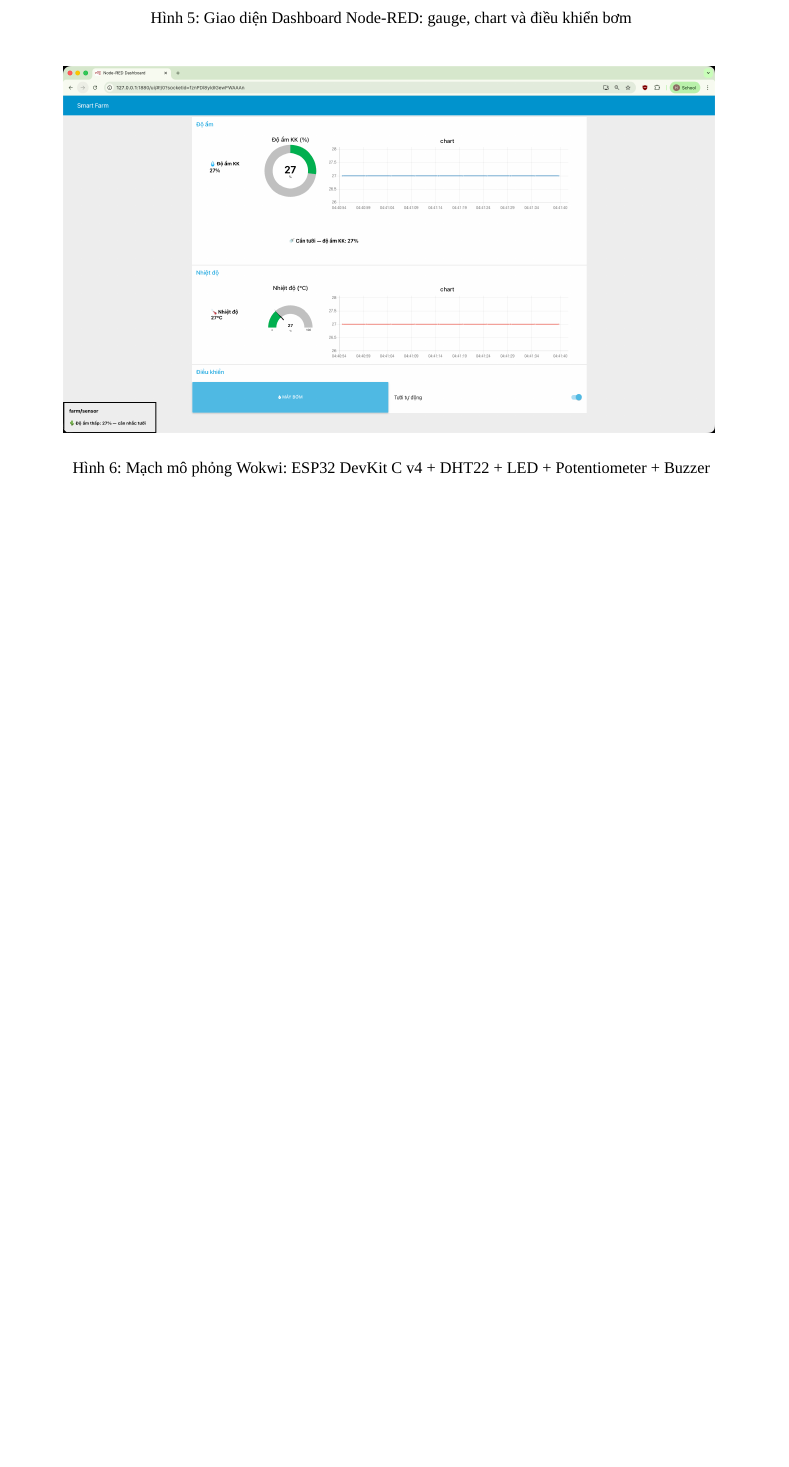
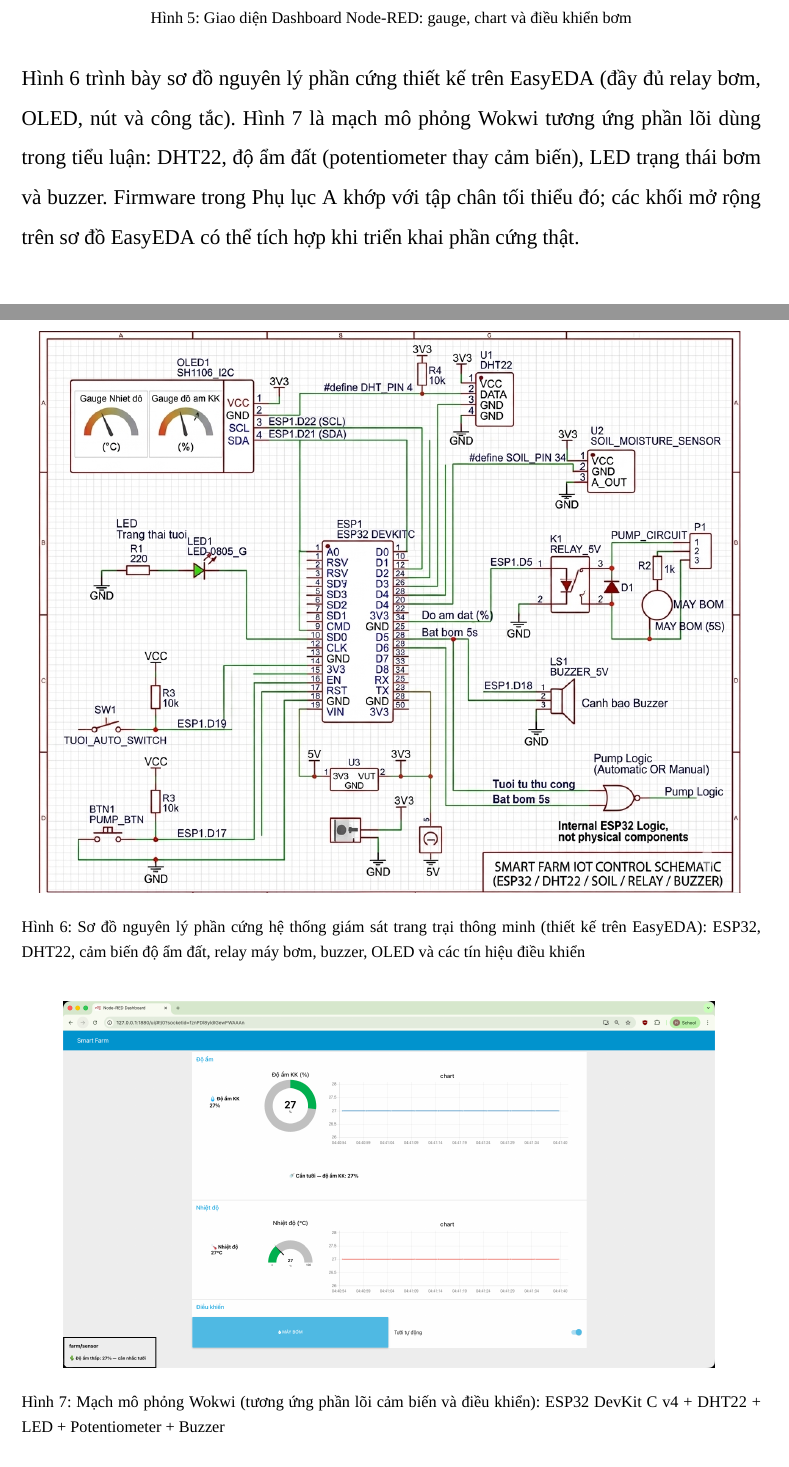
Before and after one commit to PhanBaDu/smart-farm-iot, a LaTeX document (latex/main.tex): part of page 15 of 49 before the commit and two parts of pages 15 and 16 of 50 after it, the two joined at a grey line, cut so that both start at the same text, the shorter picture padded with empty space. Compiled offline with XeLaTeX; a missing font is replaced by an installed copy or a similar font.

Commit message:
feat: add hardware schematic and update LaTeX documentation for smart farm system
- Introduced a new hardware schematic diagram designed in EasyEDA, illustrating the components of the smart farm system.
- Updated the LaTeX document to include the new schematic and enhance the description of the Wokwi simulation circuit, ensuring clarity in the documentation.

```diff
--- a/latex/main.tex
+++ b/latex/main.tex
@@ -513,10 +513,19 @@ Nhánh thứ mười một (\textbf{Tưới tự động}): switch node kiểm t
   \label{fig:nr-dash}
 \end{figure}
 
+Hình~\ref{fig:easyeda-schematic} trình bày sơ đồ nguyên lý phần cứng thiết kế trên EasyEDA (đầy đủ relay bơm, OLED, nút và công tắc). Hình~\ref{fig:wokwi} là mạch mô phỏng Wokwi tương ứng phần lõi dùng trong tiểu luận: DHT22, độ ẩm đất (potentiometer thay cảm biến), LED trạng thái bơm và buzzer. Firmware trong Phụ lục~A khớp với tập chân tối thiểu đó; các khối mở rộng trên sơ đồ EasyEDA có thể tích hợp khi triển khai phần cứng thật.
+
+\begin{figure}[H]
+  \centering
+  \includegraphics[width=0.95\linewidth]{mach-nguyen-ly-easyeda.png}
+  \caption{Sơ đồ nguyên lý phần cứng hệ thống giám sát trang trại thông minh (thiết kế trên EasyEDA): ESP32, DHT22, cảm biến độ ẩm đất, relay máy bơm, buzzer, OLED và các tín hiệu điều khiển}
+  \label{fig:easyeda-schematic}
+\end{figure}
+
 \begin{figure}[H]
   \centering
   \includegraphics[width=0.88\linewidth]{mach-vat-ly-wokwi.png}
-  \caption{Mạch mô phỏng Wokwi: ESP32 DevKit C v4 + DHT22 + LED + Potentiometer + Buzzer}
+  \caption{Mạch mô phỏng Wokwi (tương ứng phần lõi cảm biến và điều khiển): ESP32 DevKit C v4 + DHT22 + LED + Potentiometer + Buzzer}
   \label{fig:wokwi}
 \end{figure}
 
```
Also changed, not shown: latex/images/mach-nguyen-ly-easyeda.png (added).
